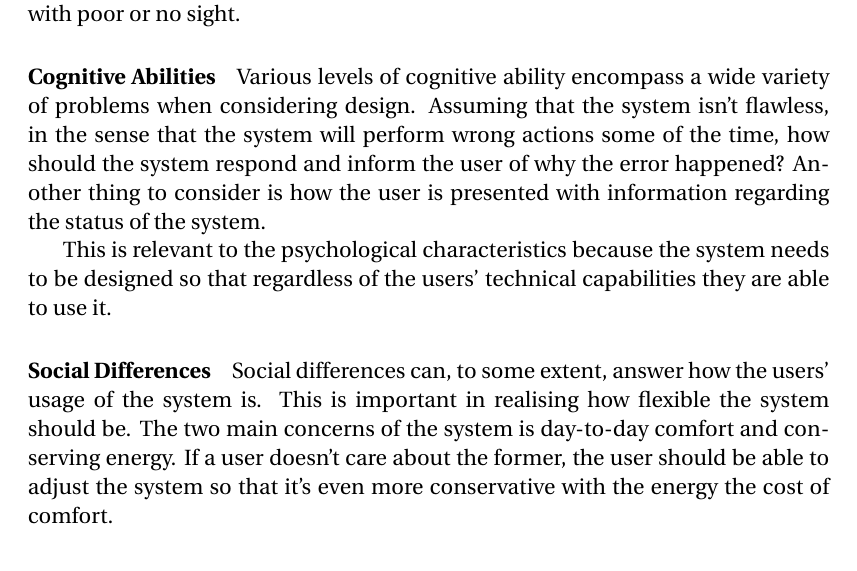
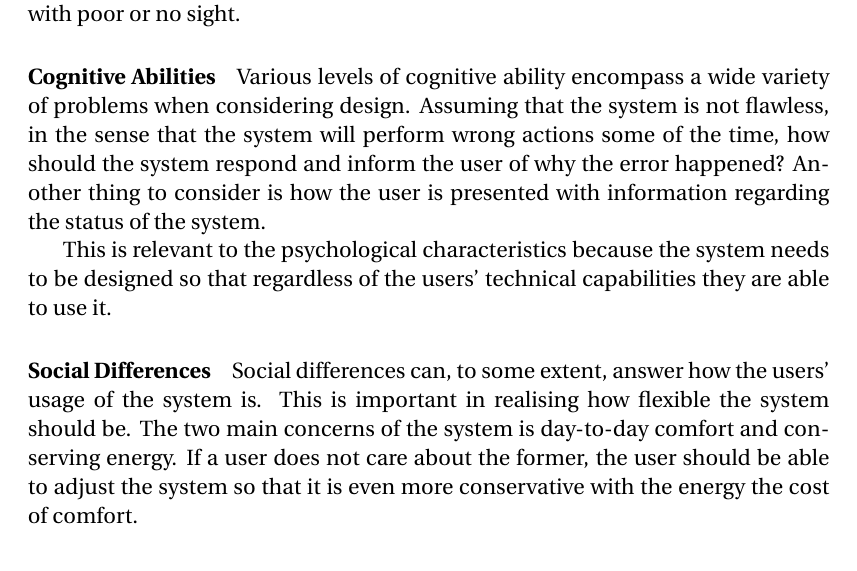
Before and after one commit to simonvandel/AHA, a LaTeX thesis (Report/master.tex, which reads Report/Specification/PACT.tex): part of page 27 of 59, cut so that both start at the same text. Compiled offline with pdfLaTeX.

Commit message:
sammentrækninger væk

```diff
--- a/Report/Specification/PACT.tex
+++ b/Report/Specification/PACT.tex
@@ -11,7 +11,7 @@ Since the system aims at working user's input as much as possible, few physical
 
 \paragraph{Cognitive Abilities}
 Various levels of cognitive ability encompass a wide variety of problems
-when considering design. Assuming that the system isn't flawless, in the
+when considering design. Assuming that the system is not flawless, in the
   sense that the system will perform wrong actions some of the time, how should
 the system respond and inform the user of why the error happened? Another thing
 to consider is how the user is presented with information regarding the status
@@ -23,7 +23,7 @@ This is relevant to the psychological characteristics because the system needs t
 Social differences can, to some extent, answer how the users' usage of
 the system is. This is important in realising how flexible the system should be.
 The two main concerns of the system is day-to-day comfort and conserving energy.
-If a user doesn't care about the former, the user should be able to adjust the system so that it's even more conservative with the energy the cost of comfort.
+If a user does not care about the former, the user should be able to adjust the system so that it is even more conservative with the energy the cost of comfort.
 
 \subsection{Activities and Context}
 The activity the system will focus on is turning on and off lights and
```
